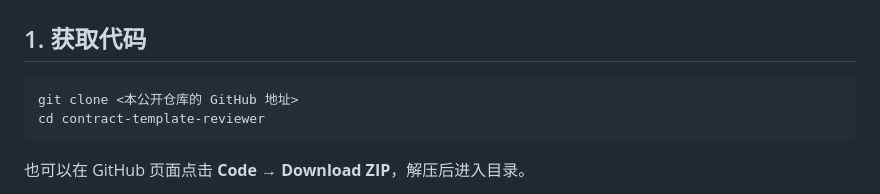
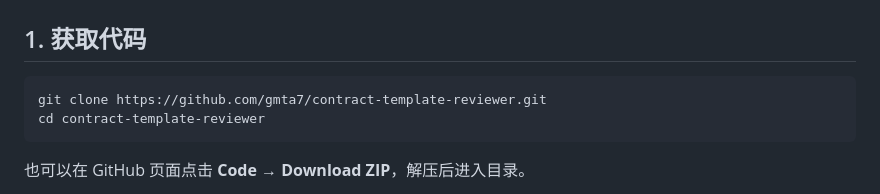
Before and after one commit to gmta7/contract-template-reviewer, a Markdown page: README.md, the part around the change. GitHub-like rendering.

Commit message:
Add public clone URL to README
Co-authored-by: Cursor <cursoragent@cursor.com>

````diff
--- a/README.md
+++ b/README.md
@@ -28,7 +28,7 @@
 ## 1. 获取代码
 
 ```powershell
-git clone <本公开仓库的 GitHub 地址>
+git clone https://github.com/gmta7/contract-template-reviewer.git
 cd contract-template-reviewer
 ```
 
````
